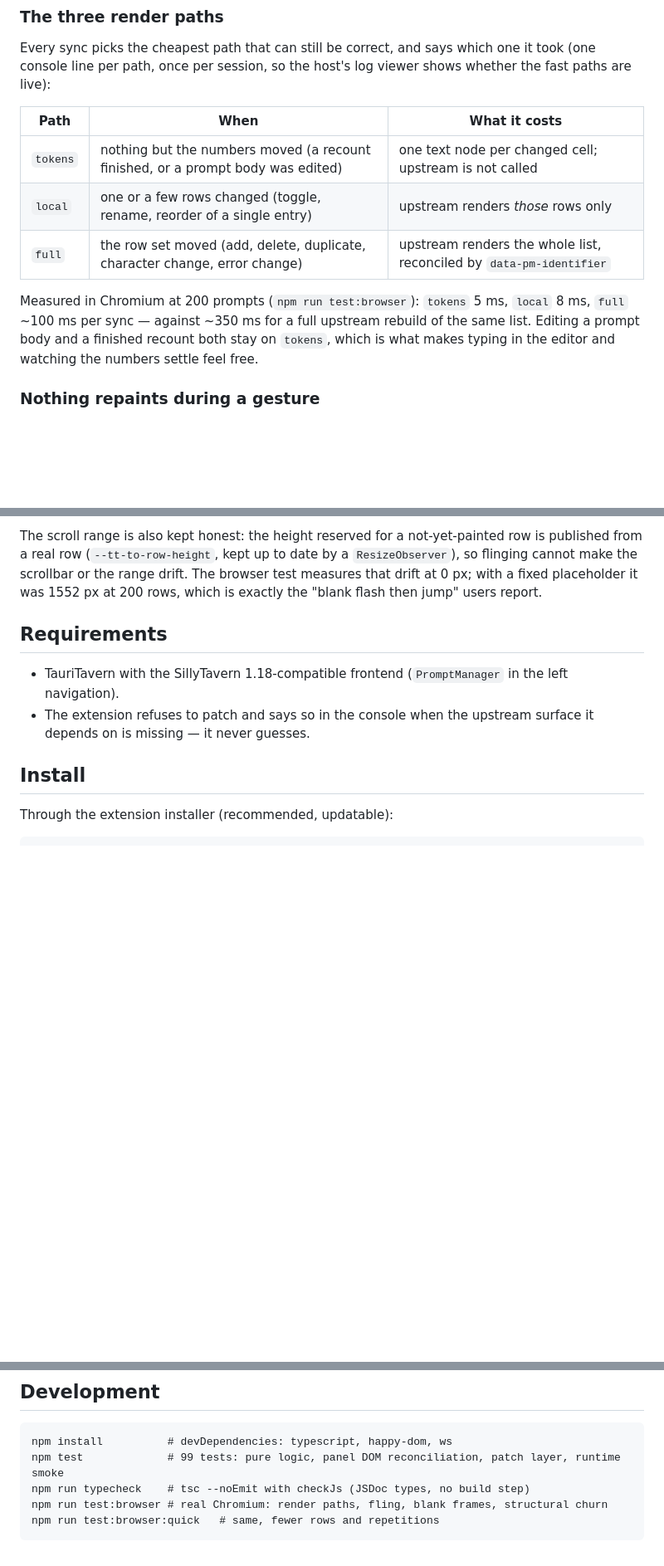
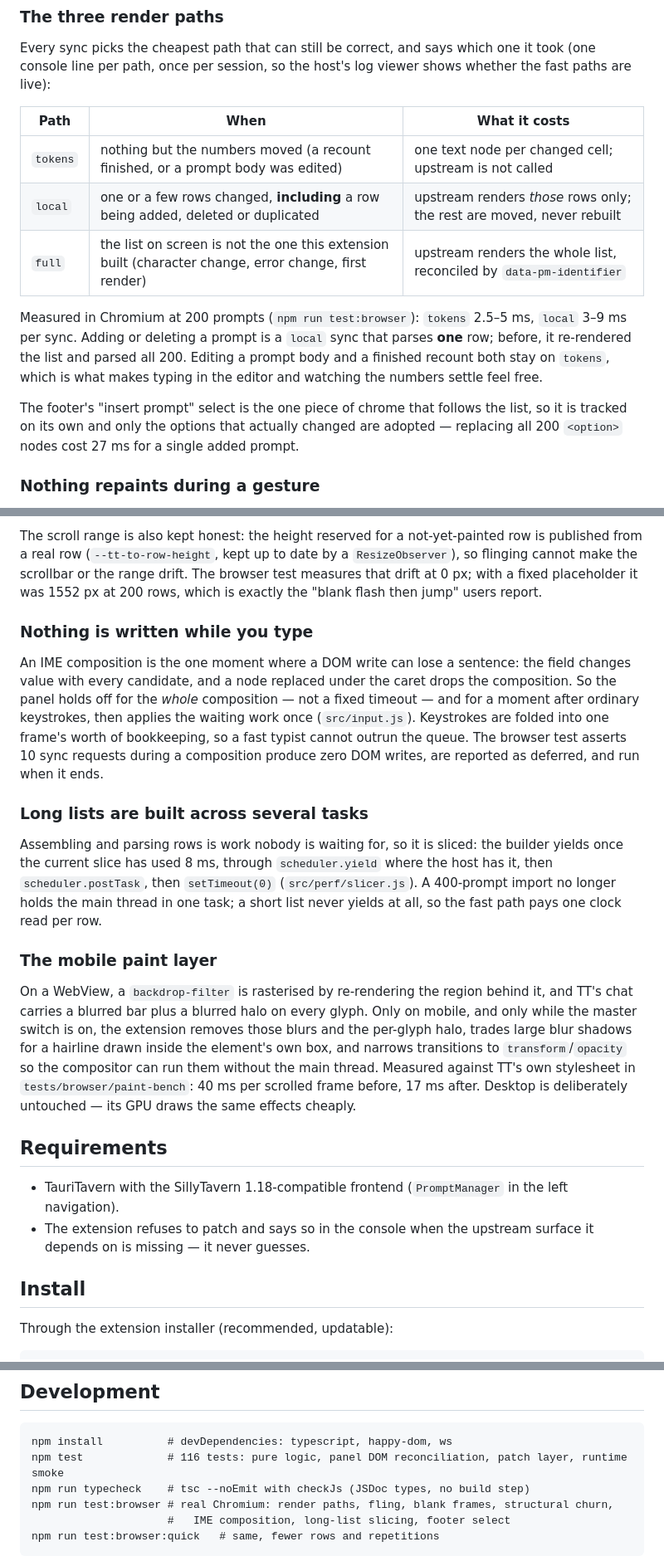
Before and after one commit to lin293387-del/Preset-list, a Markdown page: README.md, 3 parts joined by grey strips. Shown at 83% size. Rendered like a GitHub page; blank space fills up the shorter version.

Commit message:
Document what shipped: input hold, slicing, the paint layer, and the real paths
The README still said an added or deleted prompt was a full rebuild that parsed
all 200 rows, and quoted 99 tests. Both were true two releases ago.

- the path table now says what the code does: add/delete/duplicate is `local`,
  `full` is reserved for a list this extension did not build
- measured sync times are the ones the harness reports today
- three short sections for the work that had no documentation: the input hold, the
  slicer, and the mobile paint layer, each with the number that justifies it

````diff
--- a/README.md
+++ b/README.md
@@ -38,13 +38,17 @@ line per path, once per session, so the host's log viewer shows whether the fast
 | Path | When | What it costs |
 | --- | --- | --- |
 | `tokens` | nothing but the numbers moved (a recount finished, or a prompt body was edited) | one text node per changed cell; upstream is not called |
-| `local` | one or a few rows changed (toggle, rename, reorder of a single entry) | upstream renders *those* rows only |
-| `full` | the row set moved (add, delete, duplicate, character change, error change) | upstream renders the whole list, reconciled by `data-pm-identifier` |
+| `local` | one or a few rows changed, **including** a row being added, deleted or duplicated | upstream renders *those* rows only; the rest are moved, never rebuilt |
+| `full` | the list on screen is not the one this extension built (character change, error change, first render) | upstream renders the whole list, reconciled by `data-pm-identifier` |
 
-Measured in Chromium at 200 prompts (`npm run test:browser`): `tokens` 5 ms, `local` 8 ms, `full`
-~100 ms per sync — against ~350 ms for a full upstream rebuild of the same list. Editing a prompt
-body and a finished recount both stay on `tokens`, which is what makes typing in the editor and
-watching the numbers settle feel free.
+Measured in Chromium at 200 prompts (`npm run test:browser`): `tokens` 2.5–5 ms, `local` 3–9 ms per
+sync. Adding or deleting a prompt is a `local` sync that parses **one** row; before, it re-rendered
+the list and parsed all 200. Editing a prompt body and a finished recount both stay on `tokens`, which
+is what makes typing in the editor and watching the numbers settle feel free.
+
+The footer's "insert prompt" select is the one piece of chrome that follows the list, so it is tracked
+on its own and only the options that actually changed are adopted — replacing all 200 `<option>` nodes
+cost 27 ms for a single added prompt.
 
 ### Nothing repaints during a gesture
 
@@ -61,6 +65,33 @@ The scroll range is also kept honest: the height reserved for a not-yet-painted
 a real row (`--tt-to-row-height`, kept up to date by a `ResizeObserver`), so flinging cannot make the
 scrollbar or the range drift. The browser test measures that drift at 0 px; with a fixed placeholder
 it was 1552 px at 200 rows, which is exactly the "blank flash then jump" users report.
+
+### Nothing is written while you type
+
+An IME composition is the one moment where a DOM write can lose a sentence: the field changes value
+with every candidate, and a node replaced under the caret drops the composition. So the panel holds
+off for the *whole* composition — not a fixed timeout — and for a moment after ordinary keystrokes,
+then applies the waiting work once (`src/input.js`). Keystrokes are folded into one frame's worth of
+bookkeeping, so a fast typist cannot outrun the queue. The browser test asserts 10 sync requests
+during a composition produce zero DOM writes, are reported as deferred, and run when it ends.
+
+### Long lists are built across several tasks
+
+Assembling and parsing rows is work nobody is waiting for, so it is sliced: the builder yields once
+the current slice has used 8 ms, through `scheduler.yield` where the host has it, then
+`scheduler.postTask`, then `setTimeout(0)` (`src/perf/slicer.js`). A 400-prompt import no longer
+holds the main thread in one task; a short list never yields at all, so the fast path pays one clock
+read per row.
+
+### The mobile paint layer
+
+On a WebView, a `backdrop-filter` is rasterised by re-rendering the region behind it, and TT's chat
+carries a blurred bar plus a blurred halo on every glyph. Only on mobile, and only while the master
+switch is on, the extension removes those blurs and the per-glyph halo, trades large blur shadows for
+a hairline drawn inside the element's own box, and narrows transitions to `transform`/`opacity` so the
+compositor can run them without the main thread. Measured against TT's own stylesheet in
+`tests/browser/paint-bench`: 40 ms per scrolled frame before, 17 ms after. Desktop is deliberately
+untouched — its GPU draws the same effects cheaply.
 
 ## Requirements
 
@@ -176,9 +207,10 @@ keep showing `-`.
 
 ```
 npm install          # devDependencies: typescript, happy-dom, ws
-npm test             # 99 tests: pure logic, panel DOM reconciliation, patch layer, runtime smoke
+npm test             # 116 tests: pure logic, panel DOM reconciliation, patch layer, runtime smoke
 npm run typecheck    # tsc --noEmit with checkJs (JSDoc types, no build step)
-npm run test:browser # real Chromium: render paths, fling, blank frames, structural churn
+npm run test:browser # real Chromium: render paths, fling, blank frames, structural churn,
+                     #   IME composition, long-list slicing, footer select
 npm run test:browser:quick   # same, fewer rows and repetitions
 ```
 
````
